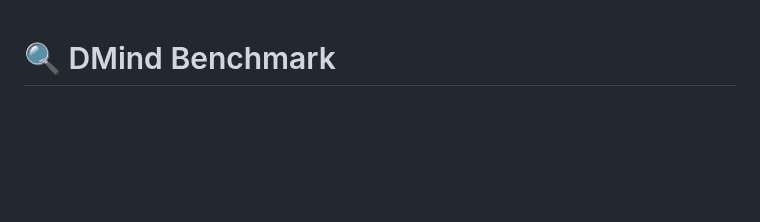
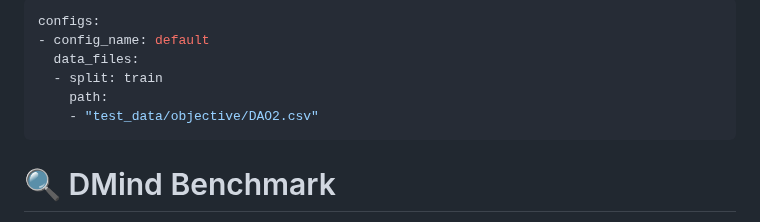
Before and after one commit to DMindAI/DMind-Benchmark, a Markdown page: README.md, the part around the change. Drawn GitHub-style; blank space fills up the shorter version.

Commit message:
Update README.md (#1)
- Update README.md (aba4540d13fccdd021bdec31965278c88585490d)


Co-authored-by: Winegee <Winegee@users.noreply.huggingface.co>

```diff
--- a/README.md
+++ b/README.md
@@ -1,3 +1,12 @@
+---
+configs:
+- config_name: default
+  data_files:
+  - split: train
+    path:
+    - "test_data/objective/DAO2.csv"
+---
+
 # 🔍 DMind Benchmark
 A comprehensive framework for evaluating large language models (LLMs) on blockchain, cryptocurrency, and Web3 knowledge across multiple domains.
 
```
